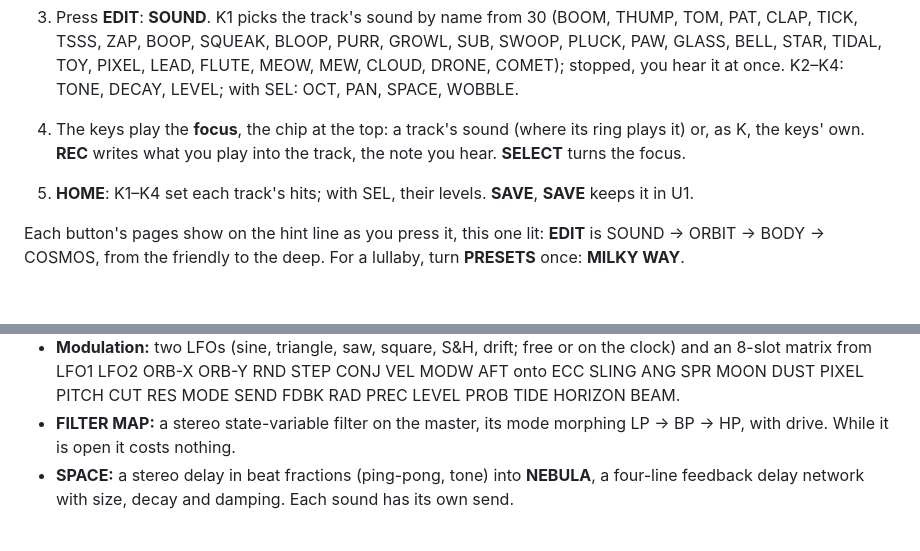
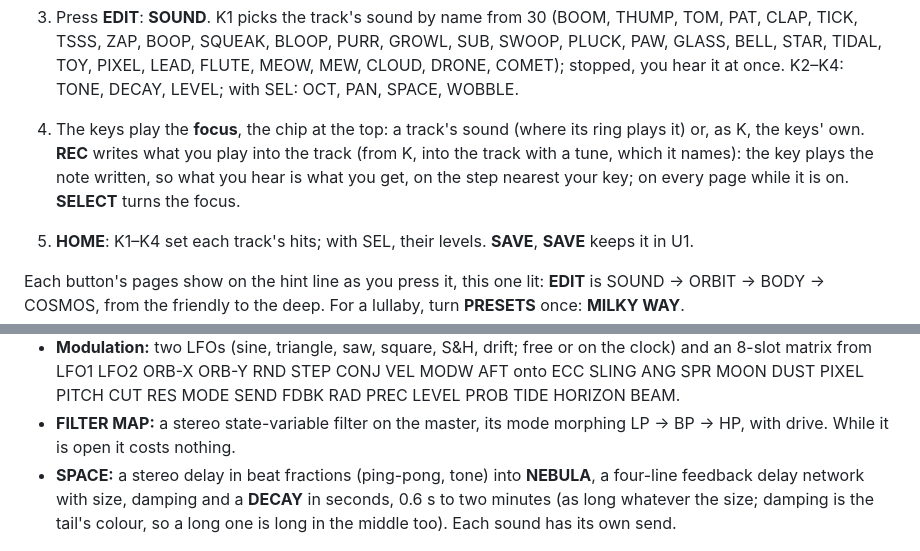
Before and after one commit to joakimskurk/fm1orbitrix, a Markdown page: README.md, 2 parts joined by grey strips. GitHub-like rendering; blank space fills up the shorter version.

```diff
--- a/README.md
+++ b/README.md
@@ -50,7 +50,9 @@ The voice is a planet on an ellipse, and what you hear is where it is.
    MEOW, MEW, CLOUD, DRONE, COMET);
    stopped, you hear it at once. K2–K4: TONE, DECAY, LEVEL; with SEL: OCT, PAN, SPACE, WOBBLE.
 4. The keys play the **focus**, the chip at the top: a track's sound (where its ring plays it) or, as K, the keys' own.
-   **REC** writes what you play into the track, the note you hear. **SELECT** turns the focus.
+   **REC** writes what you play into the track (from K, into the track with a tune, which it names): the key plays
+   the note written, so what you hear is what you get, on the step nearest your key; on every page while it is on.
+   **SELECT** turns the focus.
 5. **HOME**: K1–K4 set each track's hits; with SEL, their levels. **SAVE**, **SAVE** keeps it in U1.
 
 Each button's pages show on the hint line as you press it, this one lit: **EDIT** is SOUND → ORBIT → BODY → COSMOS,
@@ -191,7 +193,8 @@ drawn afresh each lap from the pattern as you wrote it, which never changes: the
 - **FILTER MAP:** a stereo state-variable filter on the master, its mode morphing LP → BP → HP, with drive. While it
   is open it costs nothing.
 - **SPACE:** a stereo delay in beat fractions (ping-pong, tone) into **NEBULA**, a four-line feedback delay network
-  with size, decay and damping. Each sound has its own send.
+  with size, damping and a **DECAY** in seconds, 0.6 s to two minutes (as long whatever the size; damping is the
+  tail's colour, so a long one is long in the middle too). Each sound has its own send.
 
 <p align="center">
   <img src="docs/readme/screen_filter.png" width="240" alt="FILTER MAP: a contour map round the point, LP BP HP at the left">
```
Also changed, not shown: other parts of README.md (+18 -16 lines), CLAUDE.md (+1 -1 lines), docs/orbitrix/DECISIONS.md (+56 -0 lines), docs/readme/screen_bg.png, docs/readme/screen_cute.png, docs/readme/screen_orbit.png, docs/readme/screen_orrery.png, docs/readme/screen_sound.png, docs/readme/screen_time.png, 6 other files.
